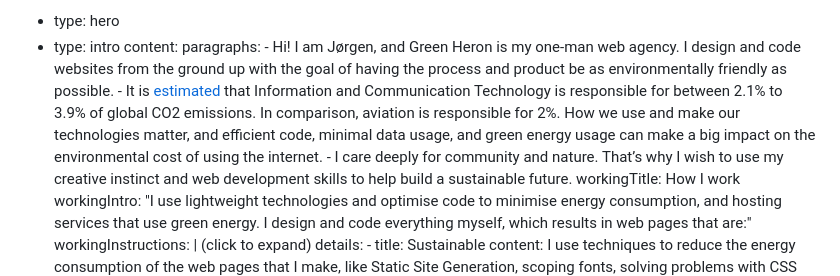
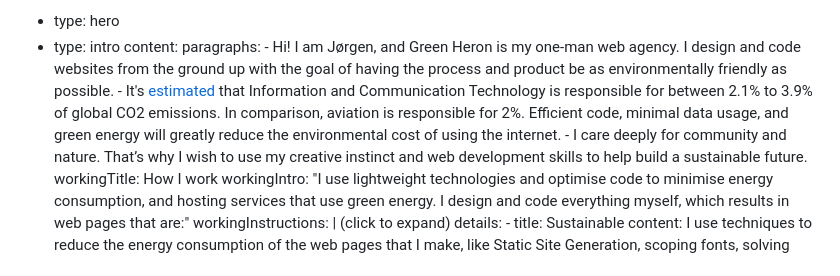
Before and after one commit to Kraaketing/greenheron, a Markdown page: src/pages/index.md, the part around the change. GitHub-like rendering.

Commit message:
Update src/pages/index.md (via Pages CMS)

```diff
--- a/src/pages/index.md
+++ b/src/pages/index.md
@@ -10,12 +10,12 @@ blocks:
         - Hi! I am Jørgen, and Green Heron is my one-man web agency. I design
           and code websites from the ground up with the goal of having the
           process and product be as environmentally friendly as possible.
-        - It is [estimated](https://pubmed.ncbi.nlm.nih.gov/34553177/) that
+        - It's [estimated](https://pubmed.ncbi.nlm.nih.gov/34553177/) that
           Information and Communication Technology is responsible for between
           2.1% to 3.9% of global CO2 emissions. In comparison, aviation is
-          responsible for 2%. How we use and make our technologies matter, and
-          efficient code, minimal data usage, and green energy usage can make a
-          big impact on the environmental cost of using the internet.
+          responsible for 2%. Efficient code, minimal data usage, and green
+          energy will greatly reduce the environmental cost of using the
+          internet.
         - I care deeply for community and nature. That’s why I wish to use my
           creative instinct and web development skills to help build a
           sustainable future.
```
